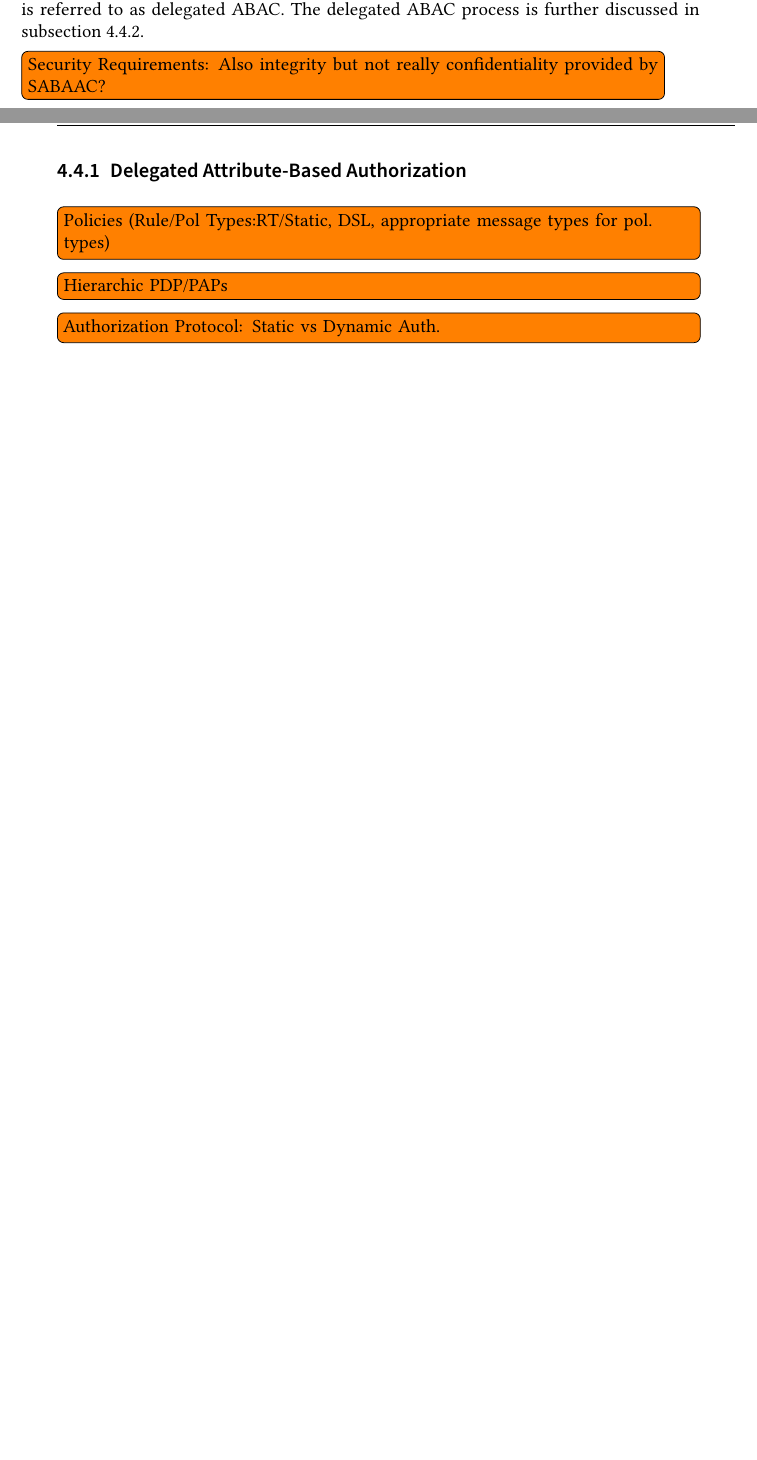
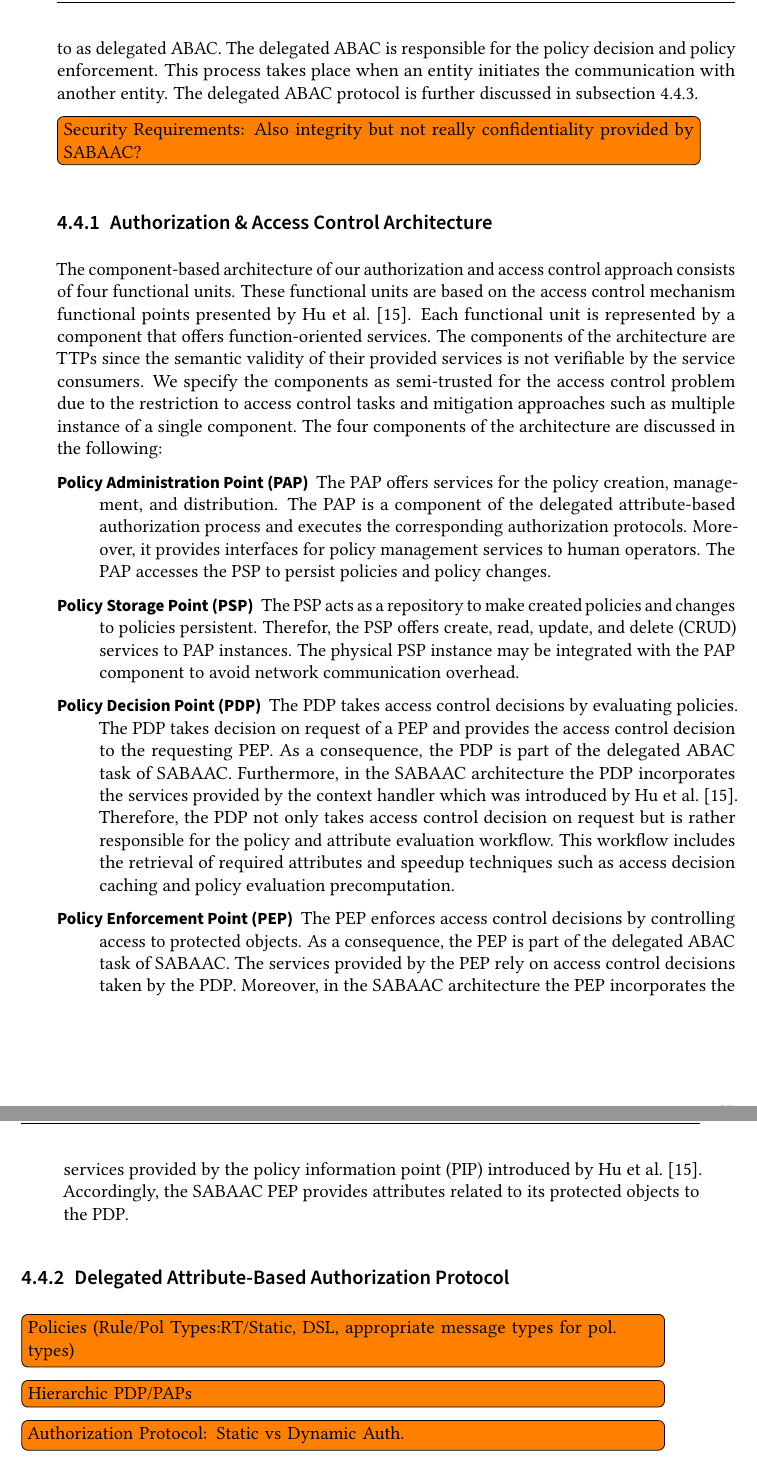
Before and after one commit to gstuer/thesis-master, a LaTeX thesis (proposal/thesis.tex, which reads proposal/sections/approach.tex): two parts of pages 50 and 51 of 60 before the commit and two parts of pages 51 and 52 of 62 after it, joined at a grey line, cut at the place of the change, the shorter picture padded with empty space. Compiled offline with pdfLaTeX.

Commit message:
Add SABAAC architecture & components to proposal

```diff
--- a/proposal/sections/approach.tex
+++ b/proposal/sections/approach.tex
@@ -427,8 +431,41 @@ The delegated authorization process is further discussed in \autoref{sec:approac
 The second central task is referred to as delegated ABAC.
-The delegated ABAC process is further discussed in \autoref{sec:approach:sabaac:accesscontrol}.
+The delegated ABAC is responsible for the policy decision and policy enforcement.
+This process takes place when an entity initiates the communication with another entity.
+The delegated ABAC protocol is further discussed in \autoref{sec:approach:sabaac:accesscontrol}.
+%Our authorization approach is inspired by the access control mechanism functional points presented by \citeauthor{Hu2014} \cite{Hu2014}.
 \todo{Security Requirements: Also integrity but not really confidentiality provided by SABAAC?}
 
-\subsection{Delegated Attribute-Based Authorization}
+\subsection{Authorization \& Access Control Architecture}
+\label{sec:approach:sabaac:architecture}
+The component-based architecture of our authorization and access control approach consists of four functional units.
+These functional units are based on the access control mechanism functional points presented by \citeauthor{Hu2014} \cite{Hu2014}.
+Each functional unit is represented by a component that offers function-oriented services.
+The components of the architecture are TTPs since the semantic validity of their provided services is not verifiable by the service consumers.
+We specify the components as semi-trusted for the access control problem due to the restriction to access control tasks and mitigation approaches such as multiple instance of a single component.
+The four components of the architecture are discussed in the following:
+\begin{description}
+    \item[Policy Administration Point (PAP)] The PAP offers services for the policy creation, management, and distribution.
+    The PAP is a component of the delegated attribute-based authorization process and executes the corresponding authorization protocols.
+    Moreover, it provides interfaces for policy management services to human operators.
+    The PAP accesses the PSP to persist policies and policy changes.
+    \item[Policy Storage Point (PSP)] The PSP acts as a repository to make created policies and changes to policies persistent.
+    Therefor, the PSP offers create, read, update, and delete (CRUD) services to PAP instances.
+    The physical PSP instance may be integrated with the PAP component to avoid network communication overhead.
+    \item[Policy Decision Point (PDP)] The PDP takes access control decisions by evaluating policies.
+    The PDP takes decision on request of a PEP and provides the access control decision to the requesting PEP.
+    As a consequence, the PDP is part of the delegated ABAC task of SABAAC.
+    Furthermore, in the SABAAC architecture the PDP incorporates the services provided by the context handler which was introduced by \citeauthor{Hu2014} \cite{Hu2014}.
+    Therefore, the PDP not only takes access control decision on request but is rather responsible for the policy and attribute evaluation workflow.
+    This workflow includes the retrieval of required attributes and speedup techniques such as access decision caching and policy evaluation precomputation.
+    \item[Policy Enforcement Point (PEP)] The PEP enforces access control decisions by controlling access to protected objects.
+    As a consequence, the PEP is part of the delegated ABAC task of SABAAC.
+    The services provided by the PEP rely on access control decisions taken by the PDP.
+    % In order to reduce the required trust in the PDP decision, the PEP can query multiple PDPs to validate the access control decision taken.
+    Moreover, in the SABAAC architecture the PEP incorporates the services provided by the policy information point (PIP) introduced by \citeauthor{Hu2014} \cite{Hu2014}.
+    Accordingly, the SABAAC PEP provides attributes related to its protected objects to the PDP.
+\end{description}
+
+\subsection{Delegated Attribute-Based Authorization Protocol}
 \label{sec:approach:sabaac:authorization}
 \todo{Policies (Rule/Pol Types:RT/Static, DSL, appropriate message types for pol. types)}
 \todo{Hierarchic PDP/PAPs}
```
Also changed, not shown: proposal/sections/approach.tex (12 more changed lines).
